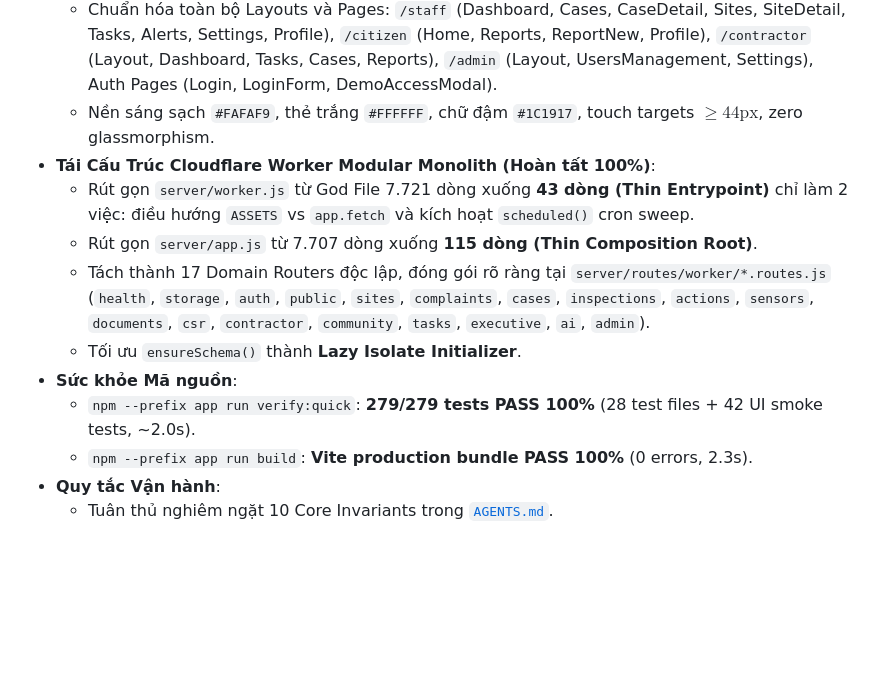
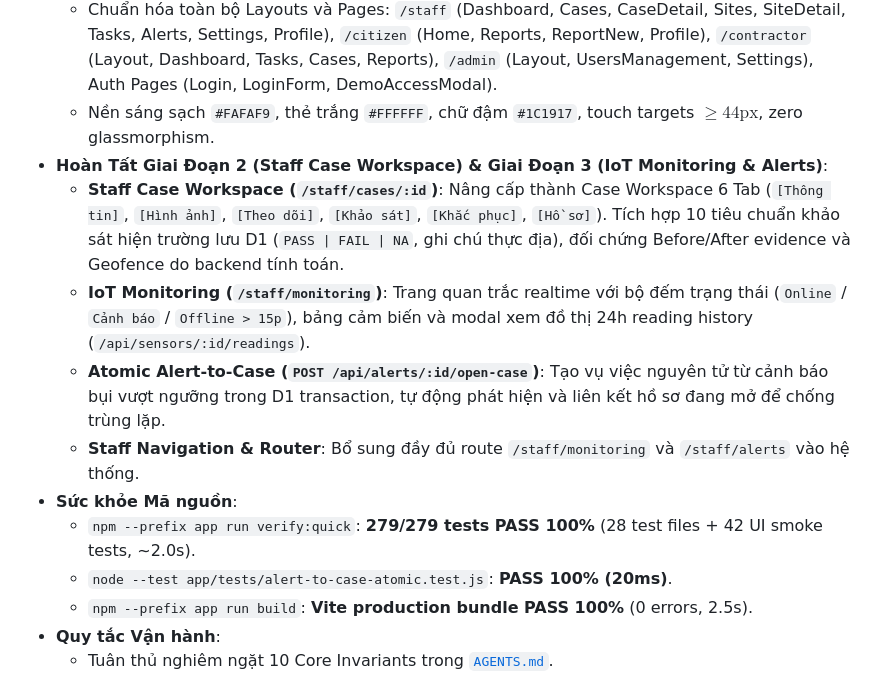
Before and after one commit to 26730023-PhamPhuNguyenHung/unicef-dustguard, a Markdown page: .agents/memory-bank/ACTIVE_CONTEXT.md, the part around the change. GitHub-like rendering; blank space fills up the shorter version.

Commit message:
docs(agents): update ACTIVE_CONTEXT.md with completed staff workspace and monitoring

```diff
--- a/.agents/memory-bank/ACTIVE_CONTEXT.md
+++ b/.agents/memory-bank/ACTIVE_CONTEXT.md
@@ -11,14 +11,15 @@
   - Phân định rõ ràng: Brand Red cho thương hiệu/nav/primary CTAs, Alert Red (`#DC2626`) chỉ dùng cho lỗi/quá hạn; Giữ vững Semantic Colors (Success green `#15803D`, Warning orange `#C2410C`, Info blue `#0369A1`).
   - Chuẩn hóa toàn bộ Layouts và Pages: `/staff` (Dashboard, Cases, CaseDetail, Sites, SiteDetail, Tasks, Alerts, Settings, Profile), `/citizen` (Home, Reports, ReportNew, Profile), `/contractor` (Layout, Dashboard, Tasks, Cases, Reports), `/admin` (Layout, UsersManagement, Settings), Auth Pages (Login, LoginForm, DemoAccessModal).
   - Nền sáng sạch `#FAFAF9`, thẻ trắng `#FFFFFF`, chữ đậm `#1C1917`, touch targets $\ge 44\text{px}$, zero glassmorphism.
-- **Tái Cấu Trúc Cloudflare Worker Modular Monolith (Hoàn tất 100%)**:
-  - Rút gọn `server/worker.js` từ God File 7.721 dòng xuống **43 dòng (Thin Entrypoint)** chỉ làm 2 việc: điều hướng `ASSETS` vs `app.fetch` và kích hoạt `scheduled()` cron sweep.
-  - Rút gọn `server/app.js` từ 7.707 dòng xuống **115 dòng (Thin Composition Root)**.
-  - Tách thành 17 Domain Routers độc lập, đóng gói rõ ràng tại `server/routes/worker/*.routes.js` (`health`, `storage`, `auth`, `public`, `sites`, `complaints`, `cases`, `inspections`, `actions`, `sensors`, `documents`, `csr`, `contractor`, `community`, `tasks`, `executive`, `ai`, `admin`).
-  - Tối ưu `ensureSchema()` thành **Lazy Isolate Initializer**.
+- **Hoàn Tất Giai Đoạn 2 (Staff Case Workspace) & Giai Đoạn 3 (IoT Monitoring & Alerts)**:
+  - **Staff Case Workspace (`/staff/cases/:id`)**: Nâng cấp thành Case Workspace 6 Tab (`[Thông tin]`, `[Hình ảnh]`, `[Theo dõi]`, `[Khảo sát]`, `[Khắc phục]`, `[Hồ sơ]`). Tích hợp 10 tiêu chuẩn khảo sát hiện trường lưu D1 (`PASS | FAIL | NA`, ghi chú thực địa), đối chứng Before/After evidence và Geofence do backend tính toán.
+  - **IoT Monitoring (`/staff/monitoring`)**: Trang quan trắc realtime với bộ đếm trạng thái (`Online` / `Cảnh báo` / `Offline > 15p`), bảng cảm biến và modal xem đồ thị 24h reading history (`/api/sensors/:id/readings`).
+  - **Atomic Alert-to-Case (`POST /api/alerts/:id/open-case`)**: Tạo vụ việc nguyên tử từ cảnh báo bụi vượt ngưỡng trong D1 transaction, tự động phát hiện và liên kết hồ sơ đang mở để chống trùng lặp.
+  - **Staff Navigation & Router**: Bổ sung đầy đủ route `/staff/monitoring` và `/staff/alerts` vào hệ thống.
 - **Sức khỏe Mã nguồn**:
   - `npm --prefix app run verify:quick`: **279/279 tests PASS 100%** (28 test files + 42 UI smoke tests, ~2.0s).
-  - `npm --prefix app run build`: **Vite production bundle PASS 100%** (0 errors, 2.3s).
+  - `node --test app/tests/alert-to-case-atomic.test.js`: **PASS 100% (20ms)**.
+  - `npm --prefix app run build`: **Vite production bundle PASS 100%** (0 errors, 2.5s).
 - **Quy tắc Vận hành**:
   - Tuân thủ nghiêm ngặt 10 Core Invariants trong [`AGENTS.md`](file:///d:/07-Competitions-Hackathons/unicef-dustguard/AGENTS.md).
   - Sử dụng Fast Verification Pipeline: Chỉ chạy Level 0 (`node --test app/tests/<file>.test.js`) khi đang code, chạy Level 3 trước khi hoàn tất.
```
